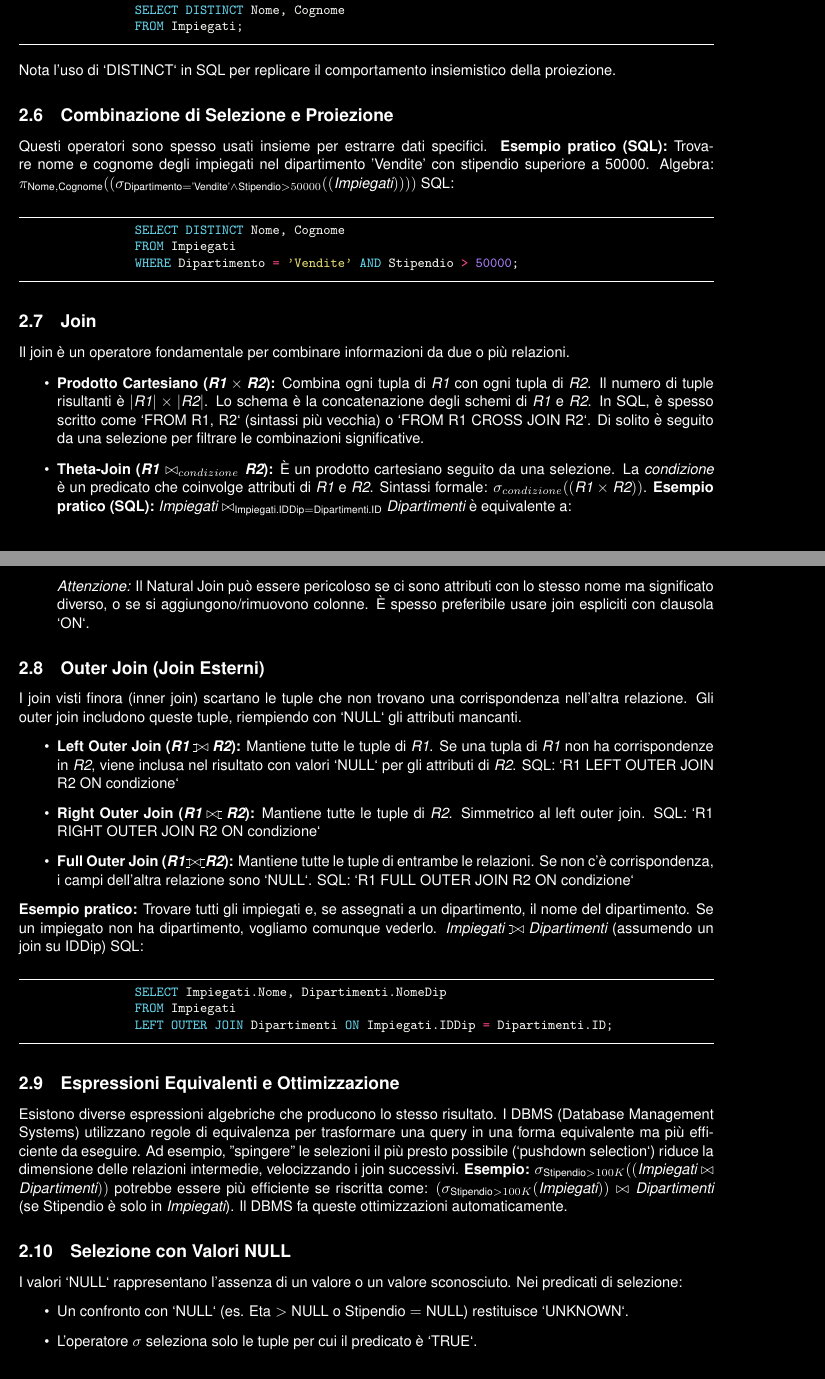
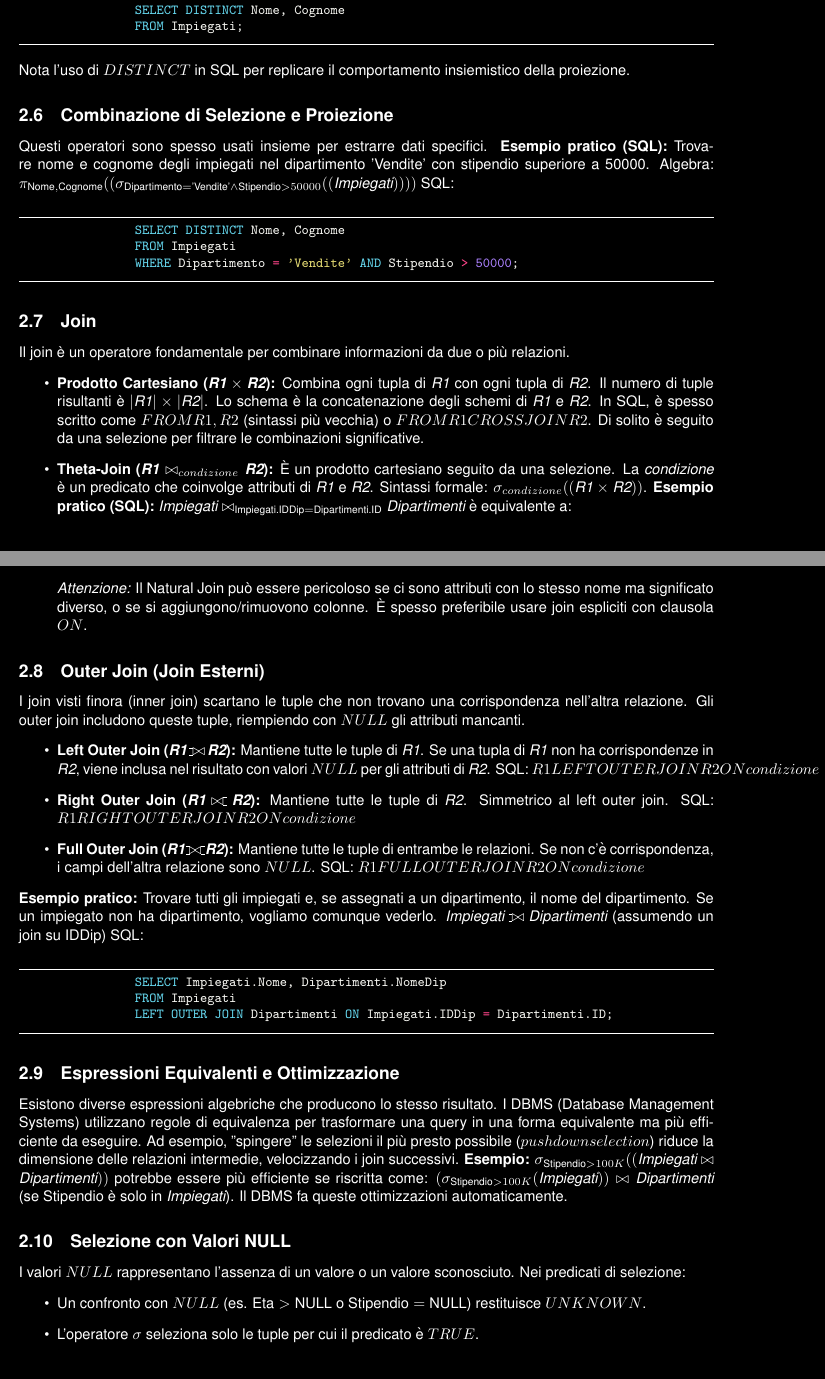
Before and after one commit to alessandroamella/appunti-db, a LaTeX document (03-algebra-relazionale.tex): two parts of pages 3 and 4 of 8, joined at a grey line, cut so that both start at the same text. Compiled offline with pdfLaTeX.

Commit message:
fix: expressions

```diff
--- a/03-algebra-relazionale.tex
+++ b/03-algebra-relazionale.tex
@@ -167,7 +167,7 @@
 		SELECT DISTINCT Nome, Cognome
 		FROM Impiegati;
 	\end{minted}
-	Nota l'uso di `DISTINCT` in SQL per replicare il comportamento insiemistico della proiezione.
+	Nota l'uso di $DISTINCT$ in SQL per replicare il comportamento insiemistico della proiezione.
 
 	\subsection{Combinazione di Selezione e Proiezione}
 	Questi operatori sono spesso usati insieme per estrarre dati specifici.
@@ -185,7 +185,7 @@
 	\begin{itemize}
 		\item \textbf{Prodotto Cartesiano ($\Rel{R1} \mycartesian \Rel{R2}$):}
 		Combina ogni tupla di $\Rel{R1}$ con ogni tupla di $\Rel{R2}$. Il numero di tuple risultanti è $|\Rel{R1}| \times |\Rel{R2}|$. Lo schema è la concatenazione degli schemi di $\Rel{R1}$ e $\Rel{R2}$.
-		In SQL, è spesso scritto come `FROM R1, R2` (sintassi più vecchia) o `FROM R1 CROSS JOIN R2`. Di solito è seguito da una selezione per filtrare le combinazioni significative.
+		In SQL, è spesso scritto come $FROM R1, R2$ (sintassi più vecchia) o $FROM R1 CROSS JOIN R2$. Di solito è seguito da una selezione per filtrare le combinazioni significative.
 
 		\item \textbf{Theta-Join ($\mythetajoin{\Rel{R1}}{condizione}{\Rel{R2}}$):}
 		È un prodotto cartesiano seguito da una selezione. La \textit{condizione} è un predicato che coinvolge attributi di $\Rel{R1}$ e $\Rel{R2}$.
@@ -210,18 +210,18 @@
 			SELECT *
 			FROM Impiegati NATURAL JOIN Assegnazioni;
 		\end{minted}
-		\textit{Attenzione:} Il Natural Join può essere pericoloso se ci sono attributi con lo stesso nome ma significato diverso, o se si aggiungono/rimuovono colonne. È spesso preferibile usare join espliciti con clausola `ON`.
+		\textit{Attenzione:} Il Natural Join può essere pericoloso se ci sono attributi con lo stesso nome ma significato diverso, o se si aggiungono/rimuovono colonne. È spesso preferibile usare join espliciti con clausola $ON$.
 	\end{itemize}
 
 	\subsection{Outer Join (Join Esterni)}
-	I join visti finora (inner join) scartano le tuple che non trovano una corrispondenza nell'altra relazione. Gli outer join includono queste tuple, riempiendo con `NULL` gli attributi mancanti.
+	I join visti finora (inner join) scartano le tuple che non trovano una corrispondenza nell'altra relazione. Gli outer join includono queste tuple, riempiendo con $NULL$ gli attributi mancanti.
 	\begin{itemize}
-		\item \textbf{Left Outer Join ($\Rel{R1} \myleftouterjoin \Rel{R2}$):} Mantiene tutte le tuple di $\Rel{R1}$. Se una tupla di $\Rel{R1}$ non ha corrispondenze in $\Rel{R2}$, viene inclusa nel risultato con valori `NULL` per gli attributi di $\Rel{R2}$.
-		SQL: `R1 LEFT OUTER JOIN R2 ON condizione`
+		\item \textbf{Left Outer Join ($\Rel{R1} \myleftouterjoin \Rel{R2}$):} Mantiene tutte le tuple di $\Rel{R1}$. Se una tupla di $\Rel{R1}$ non ha corrispondenze in $\Rel{R2}$, viene inclusa nel risultato con valori $NULL$ per gli attributi di $\Rel{R2}$.
+		SQL: $R1 LEFT OUTER JOIN R2 ON condizione$
 		\item \textbf{Right Outer Join ($\Rel{R1} \myrightouterjoin \Rel{R2}$):} Mantiene tutte le tuple di $\Rel{R2}$. Simmetrico al left outer join.
-		SQL: `R1 RIGHT OUTER JOIN R2 ON condizione`
-		\item \textbf{Full Outer Join ($\Rel{R1} \myfullouterjoin \Rel{R2}$):} Mantiene tutte le tuple di entrambe le relazioni. Se non c'è corrispondenza, i campi dell'altra relazione sono `NULL`.
-		SQL: `R1 FULL OUTER JOIN R2 ON condizione`
+		SQL: $R1 RIGHT OUTER JOIN R2 ON condizione$
+		\item \textbf{Full Outer Join ($\Rel{R1} \myfullouterjoin \Rel{R2}$):} Mantiene tutte le tuple di entrambe le relazioni. Se non c'è corrispondenza, i campi dell'altra relazione sono $NULL$.
+		SQL: $R1 FULL OUTER JOIN R2 ON condizione$
 	\end{itemize}
 	\textbf{Esempio pratico:} Trovare tutti gli impiegati e, se assegnati a un dipartimento, il nome del dipartimento. Se un impiegato non ha dipartimento, vogliamo comunque vederlo.
 	$\Rel{Impiegati} \myleftouterjoin \Rel{Dipartimenti}$ (assumendo un join su $\Attr{IDDip}$)
@@ -234,7 +234,7 @@
 
 	\subsection{Espressioni Equivalenti e Ottimizzazione}
 	Esistono diverse espressioni algebriche che producono lo stesso risultato. I DBMS (Database Management Systems) utilizzano regole di equivalenza per trasformare una query in una forma equivalente ma più efficiente da eseguire.
-	Ad esempio, "spingere" le selezioni il più presto possibile (`pushdown selection`) riduce la dimensione delle relazioni intermedie, velocizzando i join successivi.
+	Ad esempio, "spingere" le selezioni il più presto possibile ($pushdown selection$) riduce la dimensione delle relazioni intermedie, velocizzando i join successivi.
 	\textbf{Esempio:}
 	$\myselectop{\Attr{Stipendio}>100K}{(\Rel{Impiegati} \mynaturaljoin \Rel{Dipartimenti})}$
 	potrebbe essere più efficiente se riscritta come:
@@ -242,12 +242,12 @@
 	(se $\Attr{Stipendio}$ è solo in $\Rel{Impiegati}$). Il DBMS fa queste ottimizzazioni automaticamente.
 
 	\subsection{Selezione con Valori NULL}
-	I valori `NULL` rappresentano l'assenza di un valore o un valore sconosciuto.
+	I valori $NULL$ rappresentano l'assenza di un valore o un valore sconosciuto.
 	Nei predicati di selezione:
 	\begin{itemize}
-		\item Un confronto con `NULL` (es. $\Attr{Eta} > \text{NULL}$ o $\Attr{Stipendio} = \text{NULL}$) restituisce `UNKNOWN`.
-		\item L'operatore $\sigma$ seleziona solo le tuple per cui il predicato è `TRUE`.
-		\item Per testare esplicitamente i `NULL`, si usano i predicati $\Attr{Attributo} \text{ IS NULL}$ e $\Attr{Attributo} \text{ IS NOT NULL}$.
+		\item Un confronto con $NULL$ (es. $\Attr{Eta} > \text{NULL}$ o $\Attr{Stipendio} = \text{NULL}$) restituisce $UNKNOWN$.
+		\item L'operatore $\sigma$ seleziona solo le tuple per cui il predicato è $TRUE$.
+		\item Per testare esplicitamente i $NULL$, si usano i predicati $\Attr{Attributo} \text{ IS NULL}$ e $\Attr{Attributo} \text{ IS NOT NULL}$.
 	\end{itemize}
 	\textbf{Esempio pratico (SQL):} Trovare gli impiegati senza un numero di telefono assegnato.
 	$\myselectop{\Attr{Telefono} \text{ IS NULL}}{(\Rel{Impiegati})}$
```
Also changed, not shown: 04-sql.tex (+2 -2 lines), 03-algebra-relazionale.pdf, 04-sql.pdf, 03-algebra-relazionale.tex (10 more changed lines).
